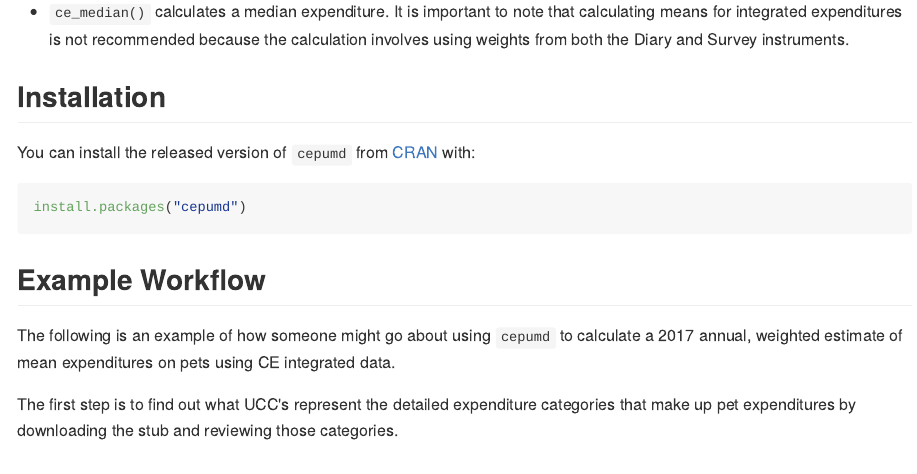
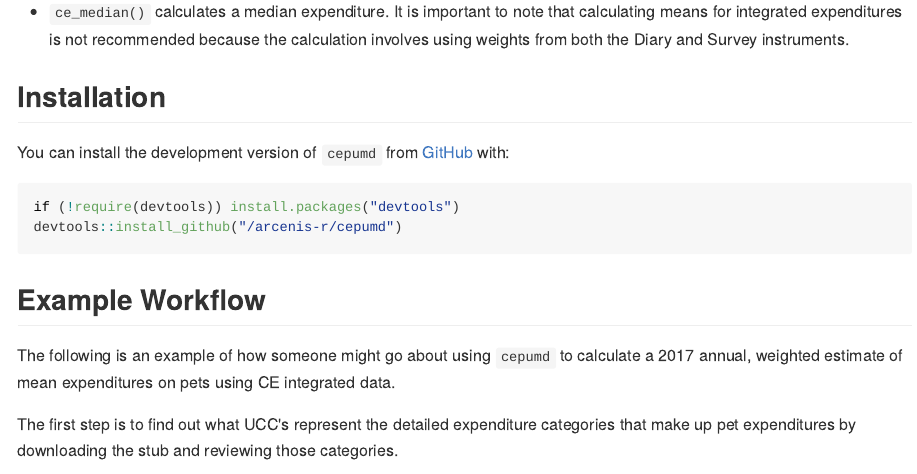
Before and after one commit to arcenis-r/cepumd, an R Markdown document (README.Rmd): the page in a window 1100 px wide, from 770 px down. The pictures show the output file README.md that the author committed with the source, drawn offline in the style of GitHub; badge pictures from the web are left out.

Commit message:
Updated documentation

````diff
--- a/README.Rmd
+++ b/README.Rmd
@@ -44,10 +44,11 @@ There are 2 functions that the user can use to calculate CE summary statistics:
 
 ## Installation
 
-You can install the released version of `cepumd` from [CRAN](https://CRAN.R-project.org) with:
+You can install the development version of `cepumd` from [GitHub](https://github.com) with:
 
 ``` r
-install.packages("cepumd")
+if (!require(devtools)) install.packages("devtools")
+devtools::install_github("/arcenis-r/cepumd")
 ```
 
 ## Example Workflow
````
Also changed, not shown: R/ce-download.R (+3 -3 lines), R/ce-mean.R (+13 -1 lines), R/ce-median.R (+2 -2 lines), R/ce-prepdata.R (+4 -4 lines), R/ce-stub.R (+11 -2 lines), R/ce-uccs.R (+3 -3 lines), R/data.R (+2 -1 lines), README.md, README.Rmd (2 more changed lines).
